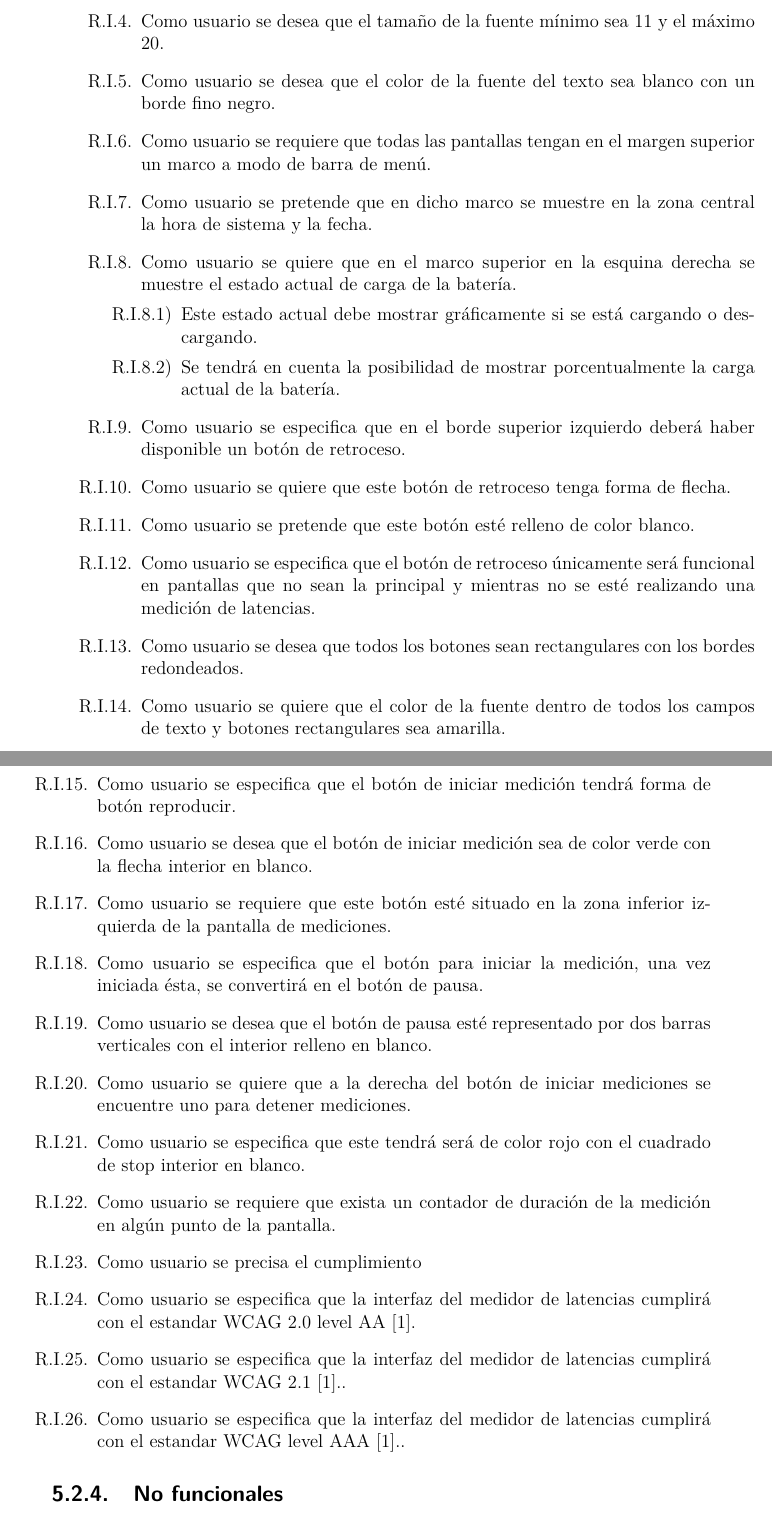
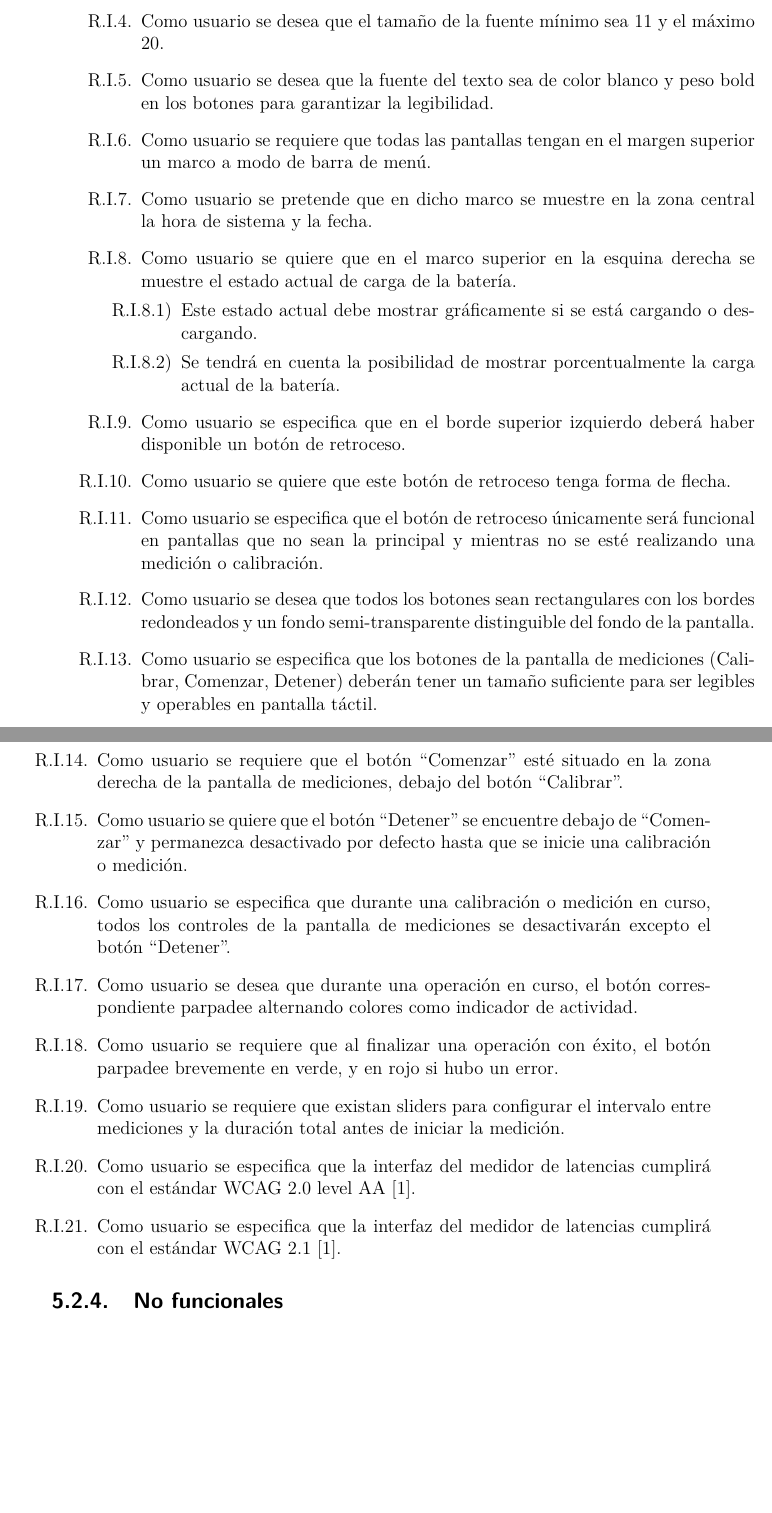
Before and after one commit to guille31794/latency_tester, a LaTeX book (Medidor_de_latencias_para_sistemas_de_videovigilancia_críticos/document.tex): two parts of pages 55 and 56 of 93, joined at a grey line, cut so that both start at the same text, the shorter picture padded with empty space. Compiled offline with pdfLaTeX.

```diff
--- a/Medidor_de_latencias_para_sistemas_de_videovigilancia_críticos/document.tex
+++ b/Medidor_de_latencias_para_sistemas_de_videovigilancia_críticos/document.tex
@@ -994,7 +994,7 @@
     \label{ri3}
     \item Como usuario se desea que el tamaño de la fuente mínimo sea 11 y el máximo 20.
     \label{ri4}
-    \item Como usuario se desea que el color de la fuente del texto sea blanco con un borde fino negro.
+    \item Como usuario se desea que la fuente del texto sea de color blanco y peso bold en los botones para garantizar la legibilidad.
     \label{ri5}
     \item Como usuario se requiere que todas las pantallas tengan en el margen superior un marco a modo de barra de menú.
     \item Como usuario se pretende que en dicho marco se muestre en la zona central la hora de sistema y la fecha.
@@ -1005,22 +1005,17 @@
     \end{enumerate}
     \item Como usuario se especifica que en el borde superior izquierdo deberá haber disponible un botón de retroceso.
     \item Como usuario se quiere que este botón de retroceso tenga forma de flecha.
-    \item Como usuario se pretende que este botón esté relleno de color blanco.
-    \item Como usuario se especifica que el botón de retroceso únicamente será funcional en pantallas que no sean la principal y mientras no se esté realizando una medición de latencias.
-    \item Como usuario se desea que todos los botones sean rectangulares con los bordes redondeados.
-    \item Como usuario se quiere que el color de la fuente dentro de todos los campos de texto y botones rectangulares sea amarilla.
-    \item Como usuario se especifica que el botón de iniciar medición tendrá forma de botón reproducir.
-    \item Como usuario se desea que el botón de iniciar medición sea de color verde con la flecha interior en blanco.
-    \item Como usuario se requiere que este botón esté situado en la zona inferior izquierda de la pantalla de mediciones.
-    \item Como usuario se especifica que el botón para iniciar la medición, una vez iniciada ésta, se convertirá en el botón de pausa.
-    \item Como usuario se desea que el botón de pausa esté representado por dos barras verticales con el interior relleno en blanco.
-    \item Como usuario se quiere que a la derecha del botón de iniciar mediciones se encuentre uno para detener mediciones.
-    \item Como usuario se especifica que este tendrá será de color rojo con el cuadrado de stop interior en blanco.
-    \item Como usuario se requiere que exista un contador de duración de la medición en algún punto de la pantalla.
-    \item Como usuario se precisa el cumplimiento
-    \item Como usuario se especifica que la interfaz del medidor de latencias cumplirá con el estandar WCAG 2.0 level AA \cite{wcag}.
-    \item Como usuario se especifica que la interfaz del medidor de latencias cumplirá con el estandar WCAG 2.1 \cite{wcag}..
-    \item Como usuario se especifica que la interfaz del medidor de latencias cumplirá con el estandar WCAG level AAA \cite{wcag}..
+    \item Como usuario se especifica que el botón de retroceso únicamente será funcional en pantallas que no sean la principal y mientras no se esté realizando una medición o calibración.
+    \item Como usuario se desea que todos los botones sean rectangulares con los bordes redondeados y un fondo semi-transparente distinguible del fondo de la pantalla.
+    \item Como usuario se especifica que los botones de la pantalla de mediciones (Calibrar, Comenzar, Detener) deberán tener un tamaño suficiente para ser legibles y operables en pantalla táctil.
+    \item Como usuario se requiere que el botón ``Comenzar'' esté situado en la zona derecha de la pantalla de mediciones, debajo del botón ``Calibrar''.
+    \item Como usuario se quiere que el botón ``Detener'' se encuentre debajo de ``Comenzar'' y permanezca desactivado por defecto hasta que se inicie una calibración o medición.
+    \item Como usuario se especifica que durante una calibración o medición en curso, todos los controles de la pantalla de mediciones se desactivarán excepto el botón ``Detener''.
+    \item Como usuario se desea que durante una operación en curso, el botón correspondiente parpadee alternando colores como indicador de actividad.
+    \item Como usuario se requiere que al finalizar una operación con éxito, el botón parpadee brevemente en verde, y en rojo si hubo un error.
+    \item Como usuario se requiere que existan sliders para configurar el intervalo entre mediciones y la duración total antes de iniciar la medición.
+    \item Como usuario se especifica que la interfaz del medidor de latencias cumplirá con el estándar WCAG 2.0 level AA \cite{wcag}.
+    \item Como usuario se especifica que la interfaz del medidor de latencias cumplirá con el estándar WCAG 2.1 \cite{wcag}.
 \end{enumerate}
 
 \subsection{No funcionales}
```
Also changed, not shown: Medidor_de_latencias_para_sistemas_de_videovigilancia_críticos/document.tex (4 more changed lines), 3 other files.
